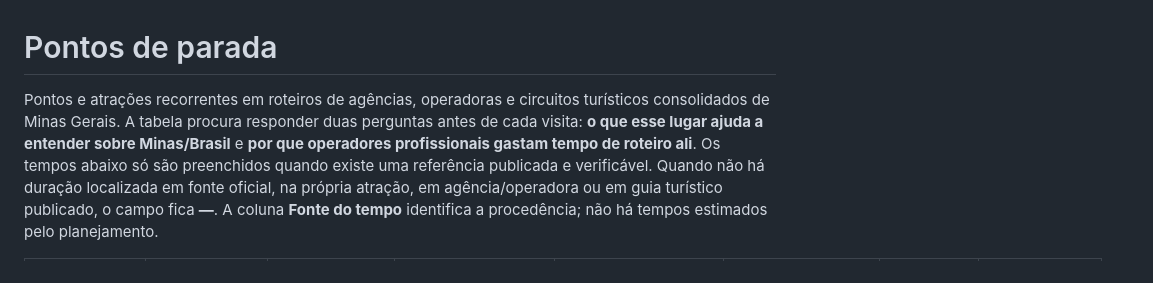
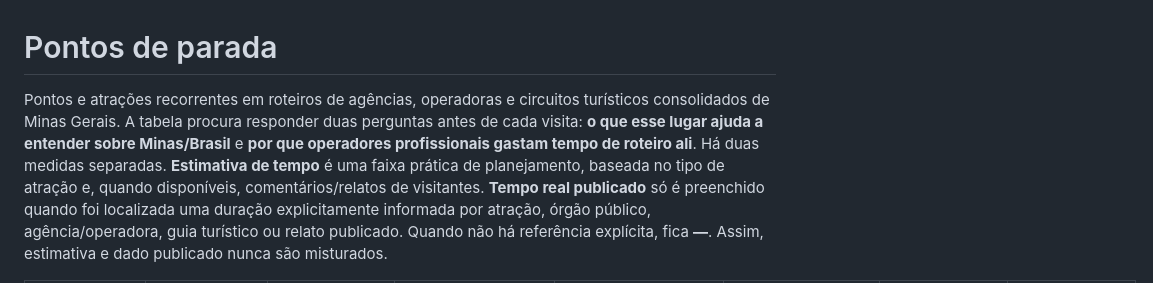
Before and after one commit to felipifranco/roteiro-diamantina, a Markdown page: PONTOS-DE-PARADA.md, the part around one of its changes. Drawn GitHub-style.

Commit message:
Separate estimated and published visit times

```diff
--- a/PONTOS-DE-PARADA.md
+++ b/PONTOS-DE-PARADA.md
@@ -1,4 +1,4 @@
 # Pontos de parada
 
-Pontos e atrações recorrentes em roteiros de agências, operadoras e circuitos turísticos consolidados de Minas Gerais. A tabela procura responder duas perguntas antes de cada visita: **o que esse lugar ajuda a entender sobre Minas/Brasil** e **por que operadores profissionais gastam tempo de roteiro ali**. Os tempos abaixo só são preenchidos quando existe uma referência publicada e verificável. Quando não há duração localizada em fonte oficial, na própria atração, em agência/operadora ou em guia turístico publicado, o campo fica **—**. A coluna **Fonte do tempo** identifica a procedência; não há tempos estimados pelo planejamento.
+Pontos e atrações recorrentes em roteiros de agências, operadoras e circuitos turísticos consolidados de Minas Gerais. A tabela procura responder duas perguntas antes de cada visita: **o que esse lugar ajuda a entender sobre Minas/Brasil** e **por que operadores profissionais gastam tempo de roteiro ali**. Há duas medidas separadas. **Estimativa de tempo** é uma faixa prática de planejamento, baseada no tipo de atração e, quando disponíveis, comentários/relatos de visitantes. **Tempo real publicado** só é preenchido quando foi localizada uma duração explicitamente informada por atração, órgão público, agência/operadora, guia turístico ou relato publicado. Quando não há referência explícita, fica **—**. Assim, estimativa e dado publicado nunca são misturados.
 
```
Also changed, not shown: other parts of PONTOS-DE-PARADA.md (+120 -120 lines).
